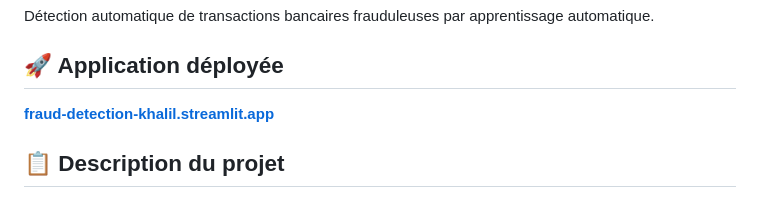
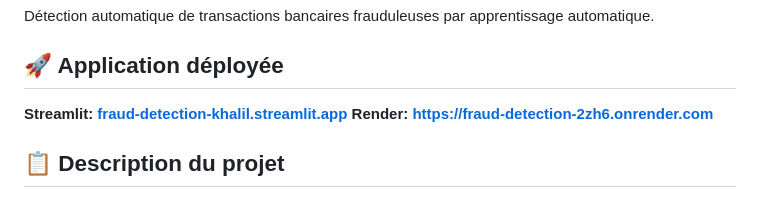
Before and after one commit to AhmedkhalilDAOUDI/Fraud-detection, a Markdown page: readme.md, the part around the change. Drawn GitHub-style.

Commit message:
Added the render link

```diff
--- a/readme.md
+++ b/readme.md
@@ -4,7 +4,8 @@ Détection automatique de transactions bancaires frauduleuses par apprentissage
 
 ## 🚀 Application déployée
 
-**[fraud-detection-khalil.streamlit.app](https://fraud-detection-khalil.streamlit.app/)**
+**Streamlit: [fraud-detection-khalil.streamlit.app](https://fraud-detection-khalil.streamlit.app/)**
+**Render: https://fraud-detection-2zh6.onrender.com**
 
 ## 📋 Description du projet
 
```
